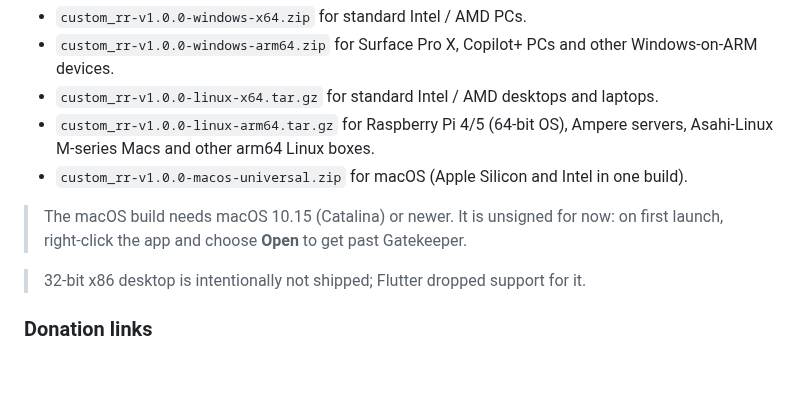
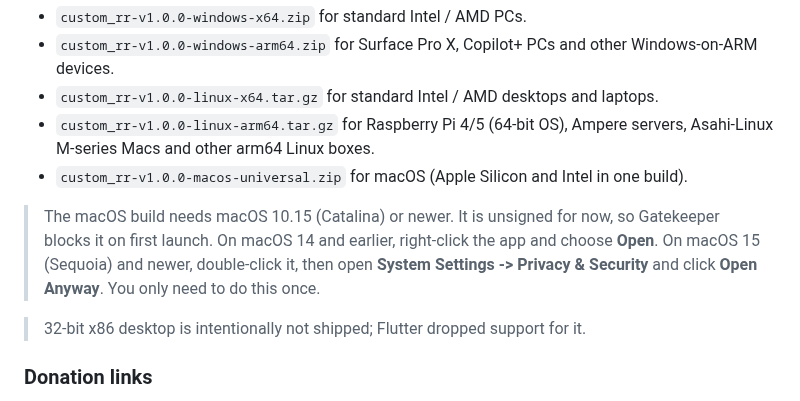
Before and after one commit to monsiu/Custom-RR, a Markdown page: RELEASE_NOTES.md, the part around the change. Drawn GitHub-style; blank space fills up the shorter version.

```diff
--- a/RELEASE_NOTES.md
+++ b/RELEASE_NOTES.md
@@ -27,7 +27,7 @@ Built from the same Flutter source as the Android app, with the same catalog, fr
 - `custom_rr-v1.0.0-linux-arm64.tar.gz` for Raspberry Pi 4/5 (64-bit OS), Ampere servers, Asahi-Linux M-series Macs and other arm64 Linux boxes.
 - `custom_rr-v1.0.0-macos-universal.zip` for macOS (Apple Silicon and Intel in one build).
 
-> The macOS build needs macOS 10.15 (Catalina) or newer. It is unsigned for now: on first launch, right-click the app and choose **Open** to get past Gatekeeper.
+> The macOS build needs macOS 10.15 (Catalina) or newer. It is unsigned for now, so Gatekeeper blocks it on first launch. On macOS 14 and earlier, right-click the app and choose **Open**. On macOS 15 (Sequoia) and newer, double-click it, then open **System Settings -> Privacy & Security** and click **Open Anyway**. You only need to do this once.
 
 > 32-bit x86 desktop is intentionally not shipped; Flutter dropped support for it.
 
```
Also changed, not shown: README.md (+29 -2 lines).
